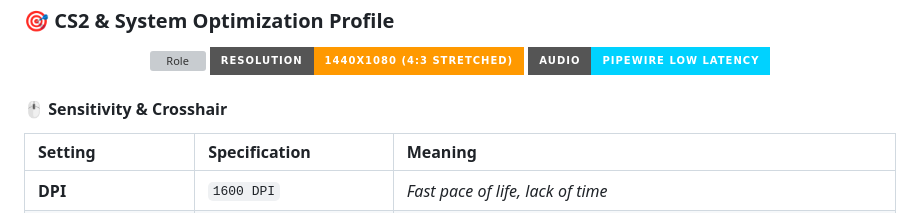
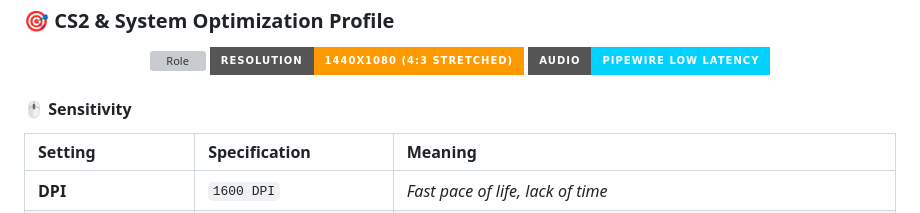
Before and after one commit to MFimix/Info, a Markdown page: README.md, the part around the change. Drawn GitHub-style; badges without logos; grey boxes are pictures that could not be loaded.

```diff
--- a/README.md
+++ b/README.md
@@ -115,7 +115,7 @@ Gonna buy [Artisan Otsu V2 SOFT/MID](https://wkey.com.ua/ua/kylymky-dlia-myshi/k
   <img src="https://img.shields.io/badge/Audio-PipeWire_Low_Latency-00D2FF?style=for-the-badge&logo=linux&logoColor=white" alt="Audio" />
 </p>
 
-#### 🖱️ Sensitivity & Crosshair
+#### 🖱️ Sensitivity
 | Setting | Specification | Meaning |
 | :--- | :--- | :--- |
 | **DPI** | `1600 DPI` | *Fast pace of life, lack of time* |
```
